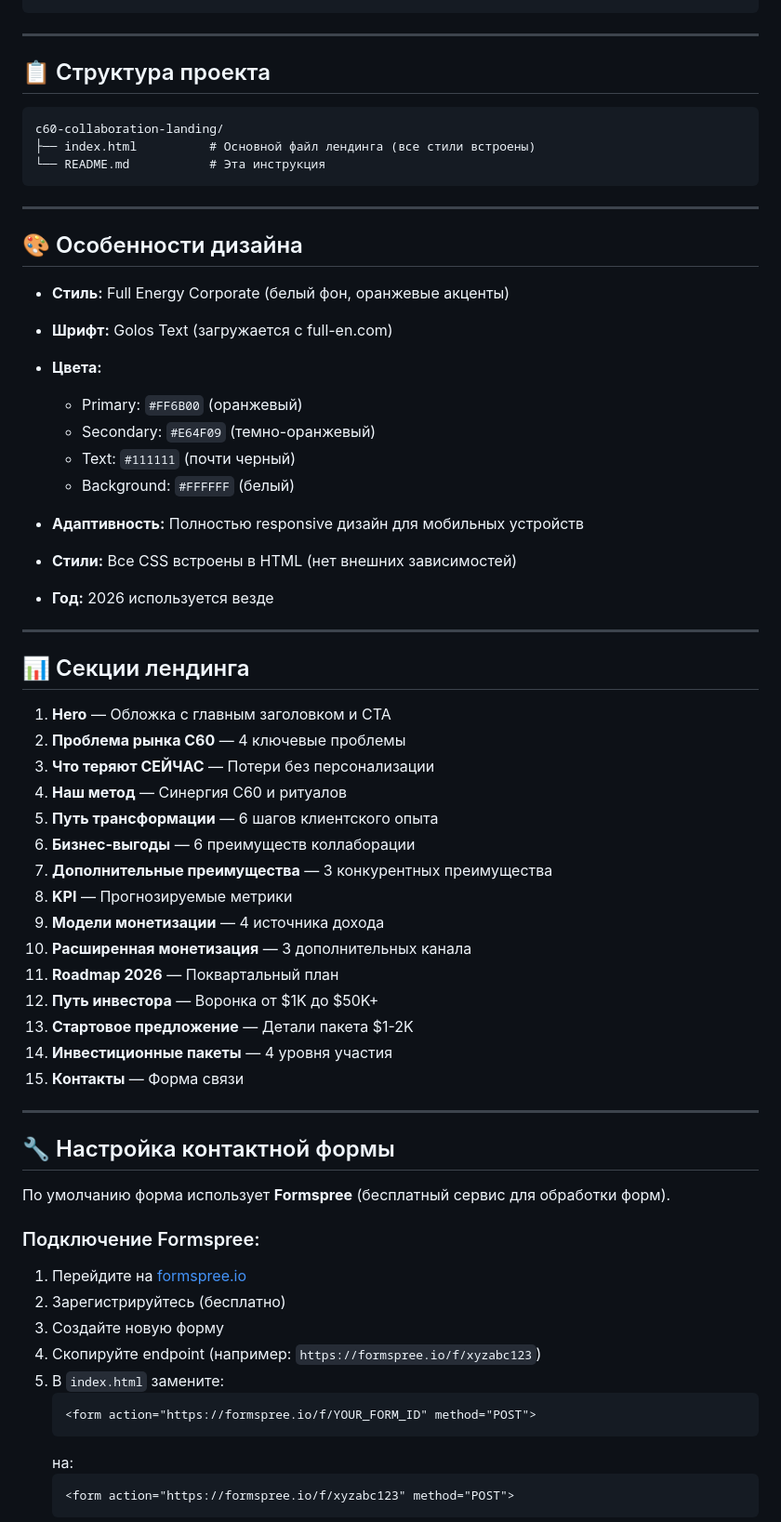
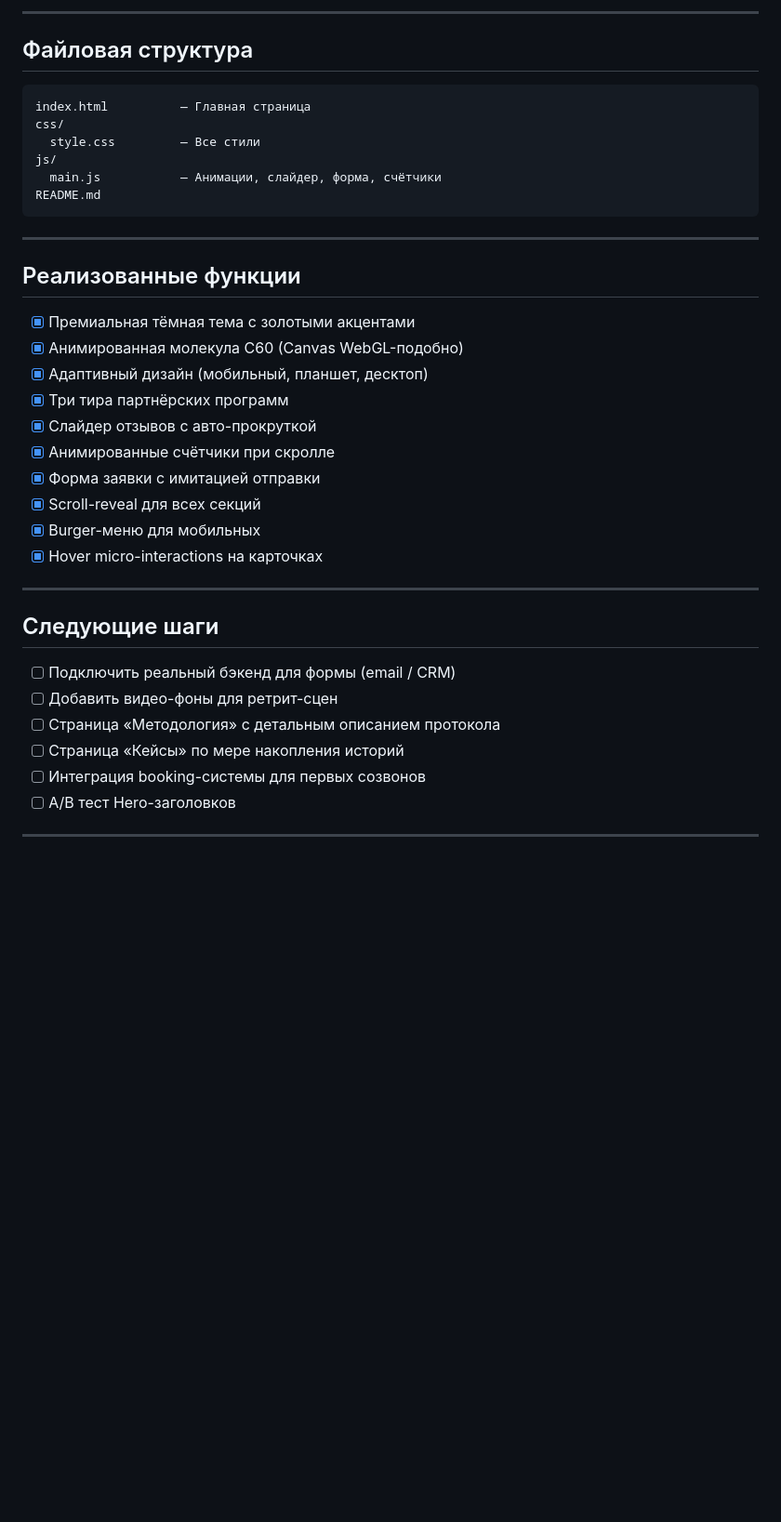
Before and after one commit to AdamantAiTechnology/c60-collaboration, a Markdown page: README.md, the part around one of its changes. Shown at 93% size. GitHub-like rendering; blank space fills up the shorter version.

````diff
--- a/README.md
+++ b/README.md
@@ -55,69 +68,41 @@ git push origin main
+---
+
+## Файловая структура
+
+```
+index.html          — Главная страница
+css/
+  style.css         — Все стили
+js/
+  main.js           — Анимации, слайдер, форма, счётчики
+README.md
 ```
 
 ---
 
-## 📋 Структура проекта
+## Реализованные функции
 
-```
-c60-collaboration-landing/
-├── index.html          # Основной файл лендинга (все стили встроены)
-└── README.md           # Эта инструкция
-```
+- [x] Премиальная тёмная тема с золотыми акцентами
+- [x] Анимированная молекула C60 (Canvas WebGL-подобно)
+- [x] Адаптивный дизайн (мобильный, планшет, десктоп)
+- [x] Три тира партнёрских программ
+- [x] Слайдер отзывов с авто-прокруткой
+- [x] Анимированные счётчики при скролле
+- [x] Форма заявки с имитацией отправки
+- [x] Scroll-reveal для всех секций
+- [x] Burger-меню для мобильных
+- [x] Hover micro-interactions на карточках
 
 ---
 
-## 🎨 Особенности дизайна
+## Следующие шаги
 
-- **Стиль:** Full Energy Corporate (белый фон, оранжевые акценты)
-- **Шрифт:** Golos Text (загружается с full-en.com)
-- **Цвета:**
-  - Primary: `#FF6B00` (оранжевый)
-  - Secondary: `#E64F09` (темно-оранжевый)
-  - Text: `#111111` (почти черный)
-  - Background: `#FFFFFF` (белый)
-
-- **Адаптивность:** Полностью responsive дизайн для мобильных устройств
-- **Стили:** Все CSS встроены в HTML (нет внешних зависимостей)
-- **Год:** 2026 используется везде
+- [ ] Подключить реальный бэкенд для формы (email / CRM)
+- [ ] Добавить видео-фоны для ретрит-сцен
+- [ ] Страница «Методология» с детальным описанием протокола
+- [ ] Страница «Кейсы» по мере накопления историй
+- [ ] Интеграция booking-системы для первых созвонов
+- [ ] A/B тест Hero-заголовков
 
 ---
 
-## 📊 Секции лендинга
-
-1. **Hero** — Обложка с главным заголовком и CTA
-2. **Проблема рынка C60** — 4 ключевые проблемы
-3. **Что теряют СЕЙЧАС** — Потери без персонализации
-4. **Наш метод** — Синергия C60 и ритуалов
-5. **Путь трансформации** — 6 шагов клиентского опыта
-6. **Бизнес-выгоды** — 6 преимуществ коллаборации
-7. **Дополнительные преимущества** — 3 конкурентных преимущества
-8. **KPI** — Прогнозируемые метрики
-9. **Модели монетизации** — 4 источника дохода
-10. **Расширенная монетизация** — 3 дополнительных канала
-11. **Roadmap 2026** — Поквартальный план
-12. **Путь инвестора** — Воронка от $1K до $50K+
-13. **Стартовое предложение** — Детали пакета $1-2K
-14. **Инвестиционные пакеты** — 4 уровня участия
-15. **Контакты** — Форма связи
-
----
-
-## 🔧 Настройка контактной формы
-
-По умолчанию форма использует **Formspree** (бесплатный сервис для обработки форм).
-
-### Подключение Formspree:
-
-1. Перейдите на [formspree.io](https://formspree.io)
-2. Зарегистрируйтесь (бесплатно)
-3. Создайте новую форму
-4. Скопируйте endpoint (например: `https://formspree.io/f/xyzabc123`)
-5. В `index.html` замените:
-   ```html
-   <form action="https://formspree.io/f/YOUR_FORM_ID" method="POST">
-   ```
-   на:
-   ```html
-   <form action="https://formspree.io/f/xyzabc123" method="POST">
-   ```
-
````
Also changed, not shown: other parts of README.md (+56 -153 lines).
